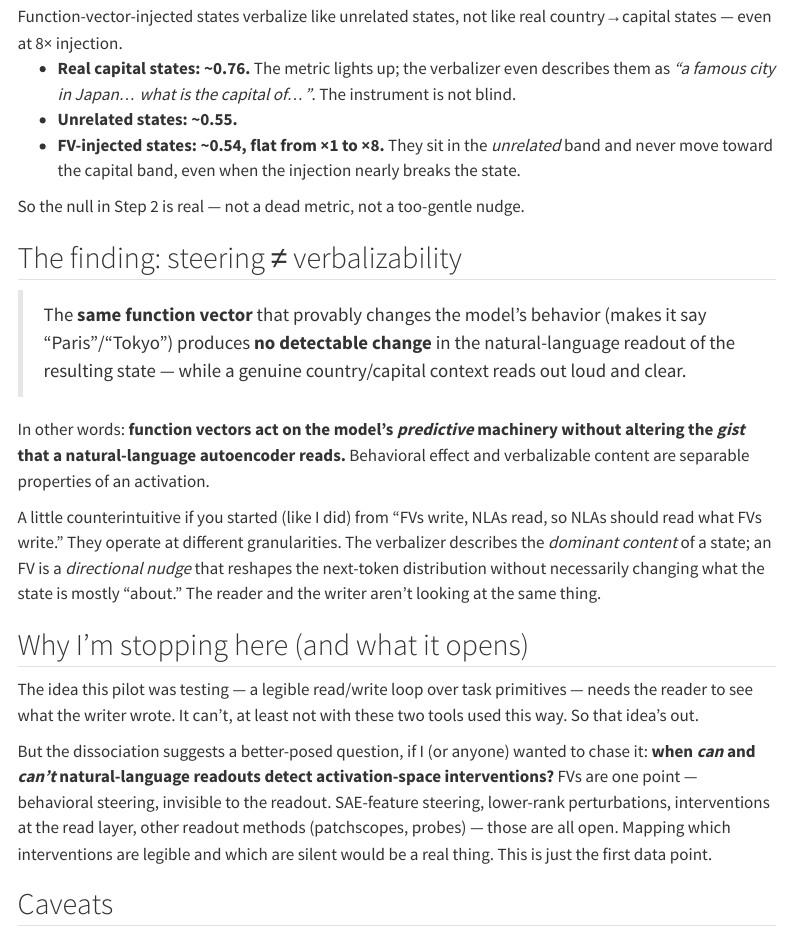
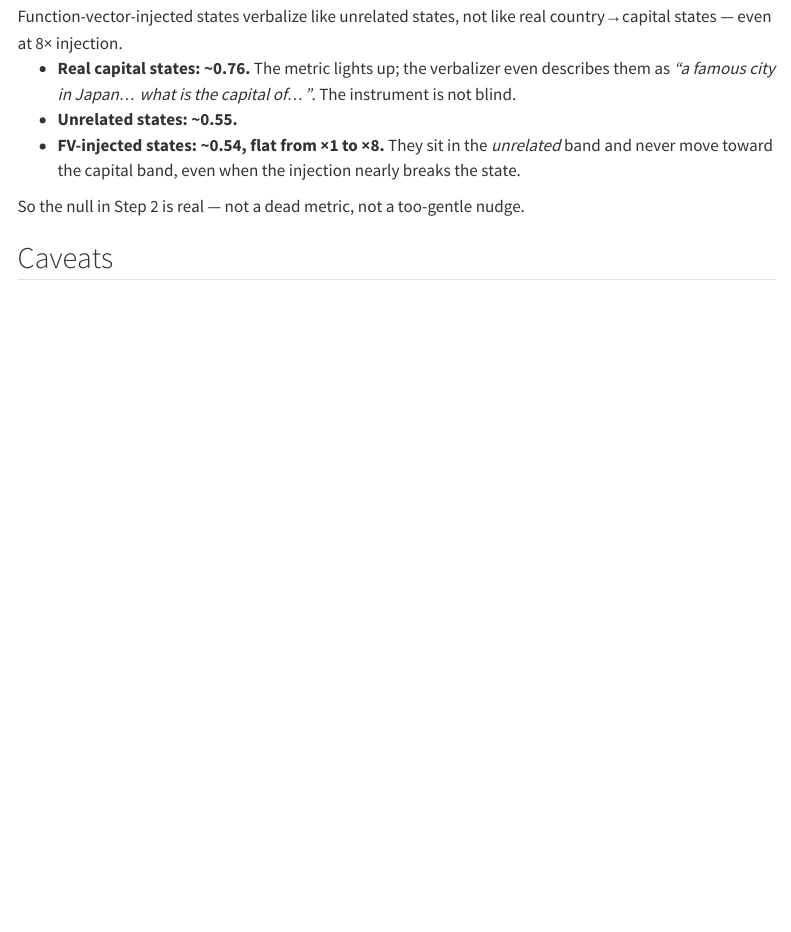
Before and after one commit to xavierdurawa/mech-interp-tinkering, a Quarto document (posts/fv-not-legible/index.qmd): the page in a window 1100 px wide, from 1950 px down. Rendered offline with R 4.5, knitr and Pandoc in place of Quarto, with nearby package versions; menus at the side of the page are left out.

Commit message:
Remove 'The finding' and 'Why I'm stopping here' sections

```diff
--- a/posts/fv-not-legible/index.qmd
+++ b/posts/fv-not-legible/index.qmd
@@ -53,20 +53,6 @@ Everything on one axis:
 
 So the null in Step 2 is real — not a dead metric, not a too-gentle nudge.
 
-## The finding: steering ≠ verbalizability
-
-> The **same function vector** that provably changes the model's behavior (makes it say "Paris"/"Tokyo") produces **no detectable change** in the natural-language readout of the resulting state — while a genuine country/capital context reads out loud and clear.
-
-In other words: **function vectors act on the model's *predictive* machinery without altering the *gist* that a natural-language autoencoder reads.** Behavioral effect and verbalizable content are separable properties of an activation.
-
-A little counterintuitive if you started (like I did) from "FVs write, NLAs read, so NLAs should read what FVs write." They operate at different granularities. The verbalizer describes the *dominant content* of a state; an FV is a *directional nudge* that reshapes the next-token distribution without necessarily changing what the state is mostly "about." The reader and the writer aren't looking at the same thing.
-
-## Why I'm stopping here (and what it opens)
-
-The idea this pilot was testing — a legible read/write loop over task primitives — needs the reader to see what the writer wrote. It can't, at least not with these two tools used this way. So that idea's out.
-
-But the dissociation suggests a better-posed question, if I (or anyone) wanted to chase it: **when *can* and *can't* natural-language readouts detect activation-space interventions?** FVs are one point — behavioral steering, invisible to the readout. SAE-feature steering, lower-rank perturbations, interventions at the read layer, other readout methods (patchscopes, probes) — those are all open. Mapping which interventions are legible and which are silent would be a real thing. This is just the first data point.
-
 ## Caveats
 
 One task, one model, one FV — the dissociation could be task- or model-specific. The metric leans on a lossy reconstructor (the +0.22 positive/negative separation says it's good enough to trust a null of this size, not that it's exact). And "verbalizable gist" is my interpretation of what the NLA reads — a different readout might surface the FV, which is exactly the follow-up, not a settled claim.
```
